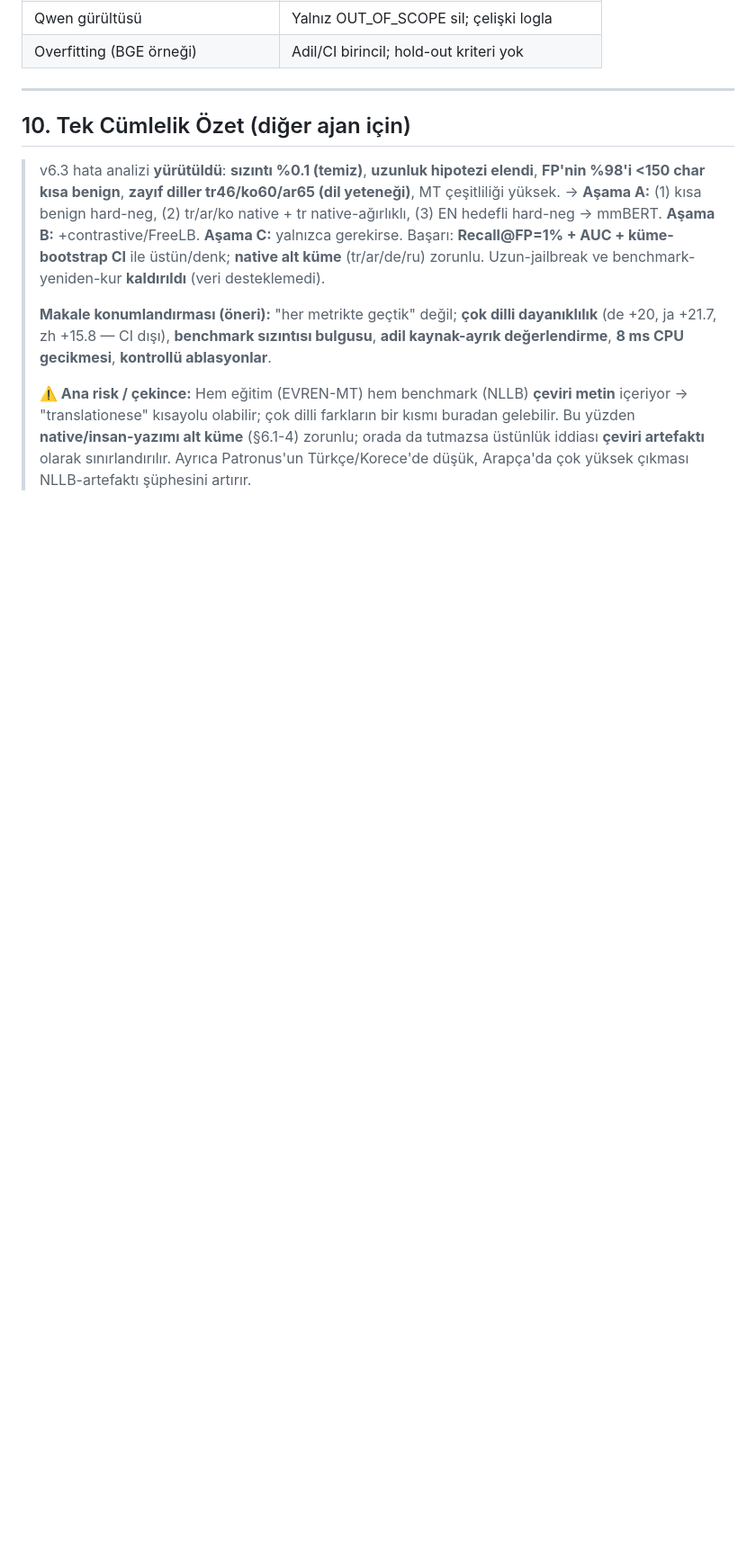
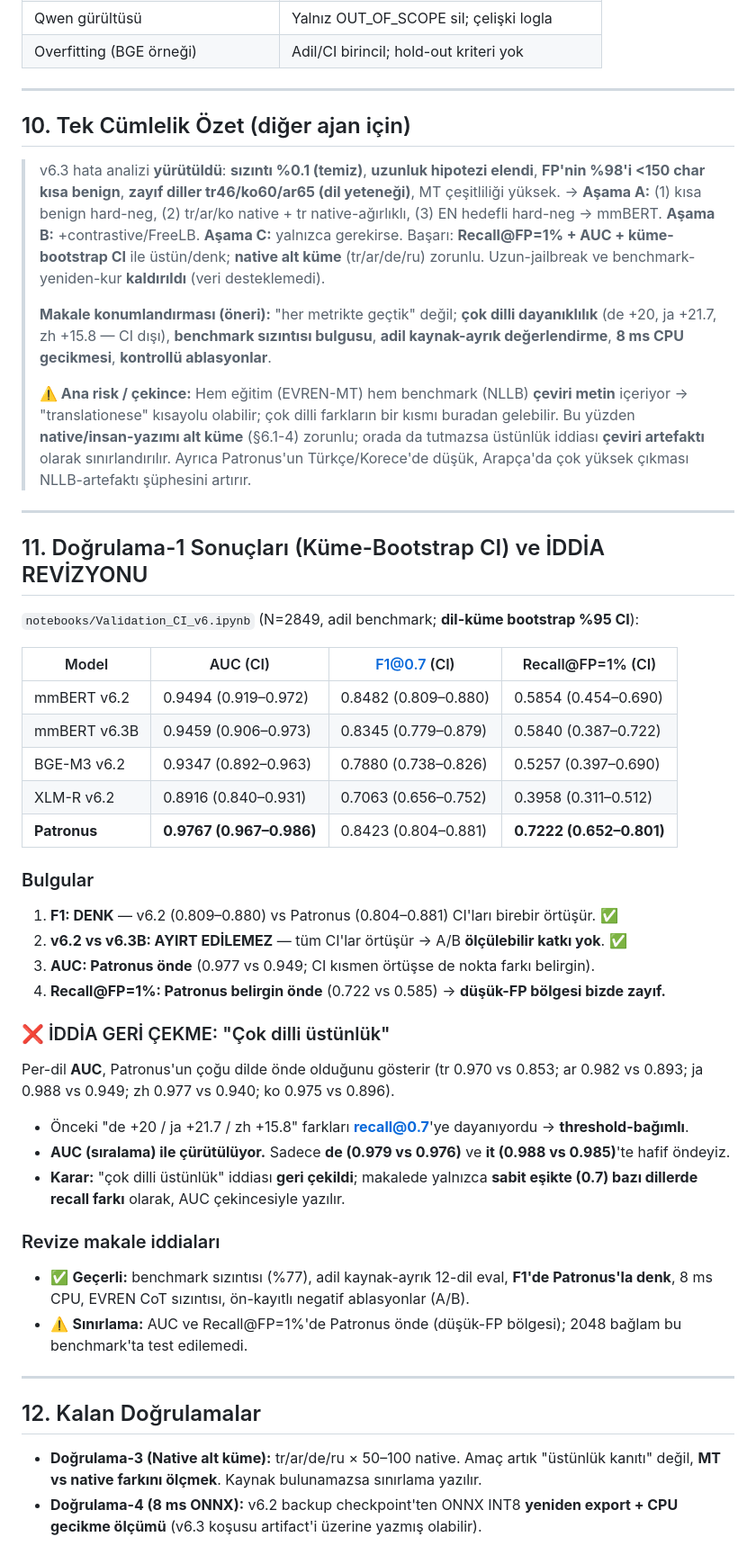
Before and after one commit to Mustafa-Caliskan/ai-soc-agent-lab, a Markdown page: docs/V6_3_VERISETI_DUZELTME_PLANI.md, the part around the change. Shown at 90% size. GitHub-like rendering; blank space fills up the shorter version.

Commit message:
docs(v6.3): record Validation-1 (CI) results; retract multilingual-superiority claim (AUC contradicts); keep F1-tie + limitations

```diff
--- a/docs/V6_3_VERISETI_DUZELTME_PLANI.md
+++ b/docs/V6_3_VERISETI_DUZELTME_PLANI.md
@@ -256,3 +256,39 @@ Her metrik **aynı final testte**, aynı kalibrasyon protokolüyle **Patronus'a
 > **Makale konumlandırması (öneri):** "her metrikte geçtik" değil; **çok dilli dayanıklılık** (de +20, ja +21.7, zh +15.8 — CI dışı), **benchmark sızıntısı bulgusu**, **adil kaynak-ayrık değerlendirme**, **8 ms CPU gecikmesi**, **kontrollü ablasyonlar**.
 >
 > **⚠️ Ana risk / çekince:** Hem eğitim (EVREN-MT) hem benchmark (NLLB) **çeviri metin** içeriyor → "translationese" kısayolu olabilir; çok dilli farkların bir kısmı buradan gelebilir. Bu yüzden **native/insan-yazımı alt küme** (§6.1-4) zorunlu; orada da tutmazsa üstünlük iddiası **çeviri artefaktı** olarak sınırlandırılır. Ayrıca Patronus'un Türkçe/Korece'de düşük, Arapça'da çok yüksek çıkması NLLB-artefaktı şüphesini artırır.
+
+---
+
+## 11. Doğrulama-1 Sonuçları (Küme-Bootstrap CI) ve İDDİA REVİZYONU
+
+`notebooks/Validation_CI_v6.ipynb` (N=2849, adil benchmark; **dil-küme bootstrap %95 CI**):
+
+| Model | AUC (CI) | F1@0.7 (CI) | Recall@FP=1% (CI) |
+|---|---|---|---|
+| mmBERT v6.2 | 0.9494 (0.919–0.972) | 0.8482 (0.809–0.880) | 0.5854 (0.454–0.690) |
+| mmBERT v6.3B | 0.9459 (0.906–0.973) | 0.8345 (0.779–0.879) | 0.5840 (0.387–0.722) |
+| BGE-M3 v6.2 | 0.9347 (0.892–0.963) | 0.7880 (0.738–0.826) | 0.5257 (0.397–0.690) |
+| XLM-R v6.2 | 0.8916 (0.840–0.931) | 0.7063 (0.656–0.752) | 0.3958 (0.311–0.512) |
+| **Patronus** | **0.9767 (0.967–0.986)** | 0.8423 (0.804–0.881) | **0.7222 (0.652–0.801)** |
+
+### Bulgular
+1. **F1: DENK** — v6.2 (0.809–0.880) vs Patronus (0.804–0.881) CI'ları birebir örtüşür. ✅
+2. **v6.2 vs v6.3B: AYIRT EDİLEMEZ** — tüm CI'lar örtüşür → A/B **ölçülebilir katkı yok**. ✅
+3. **AUC: Patronus önde** (0.977 vs 0.949; CI kısmen örtüşse de nokta farkı belirgin).
+4. **Recall@FP=1%: Patronus belirgin önde** (0.722 vs 0.585) → **düşük-FP bölgesi bizde zayıf.**
+
+### ❌ İDDİA GERİ ÇEKME: "Çok dilli üstünlük"
+Per-dil **AUC**, Patronus'un çoğu dilde önde olduğunu gösterir (tr 0.970 vs 0.853; ar 0.982 vs 0.893; ja 0.988 vs 0.949; zh 0.977 vs 0.940; ko 0.975 vs 0.896).
+- Önceki "de +20 / ja +21.7 / zh +15.8" farkları **recall@0.7**'ye dayanıyordu → **threshold-bağımlı**.
+- **AUC (sıralama) ile çürütülüyor.** Sadece **de (0.979 vs 0.976)** ve **it (0.988 vs 0.985)**'te hafif öndeyiz.
+- **Karar:** "çok dilli üstünlük" iddiası **geri çekildi**; makalede yalnızca **sabit eşikte (0.7) bazı dillerde recall farkı** olarak, AUC çekincesiyle yazılır.
+
+### Revize makale iddiaları
+- ✅ **Geçerli:** benchmark sızıntısı (%77), adil kaynak-ayrık 12-dil eval, **F1'de Patronus'la denk**, 8 ms CPU, EVREN CoT sızıntısı, ön-kayıtlı negatif ablasyonlar (A/B).
+- ⚠️ **Sınırlama:** AUC ve Recall@FP=1%'de Patronus önde (düşük-FP bölgesi); 2048 bağlam bu benchmark'ta test edilemedi.
+
+---
+
+## 12. Kalan Doğrulamalar
+- **Doğrulama-3 (Native alt küme):** tr/ar/de/ru × 50–100 native. Amaç artık "üstünlük kanıtı" değil, **MT vs native farkını ölçmek**. Kaynak bulunamazsa sınırlama yazılır.
+- **Doğrulama-4 (8 ms ONNX):** v6.2 backup checkpoint'ten ONNX INT8 **yeniden export + CPU gecikme ölçümü** (v6.3 koşusu artifact'i üzerine yazmış olabilir).
```
